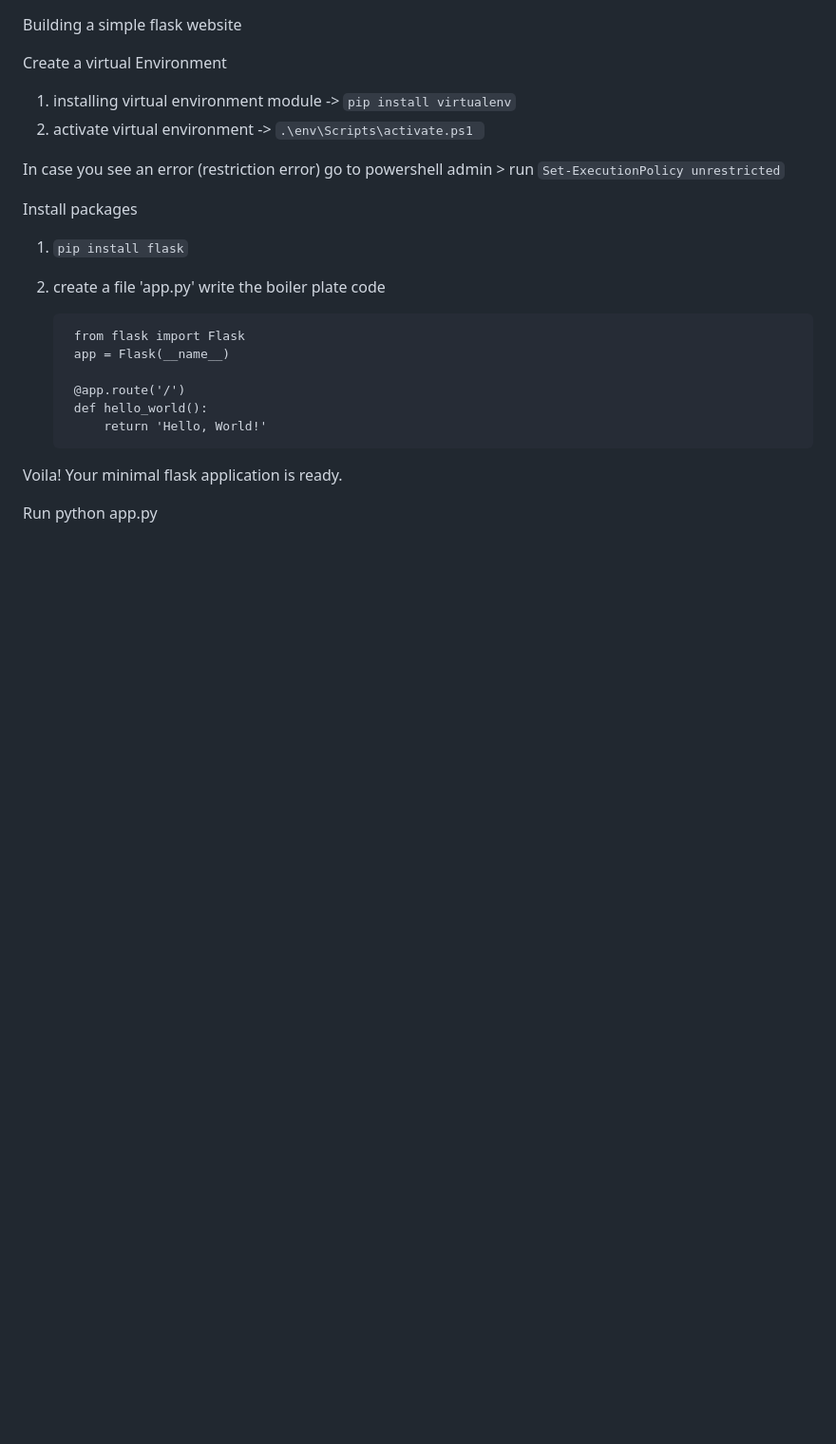
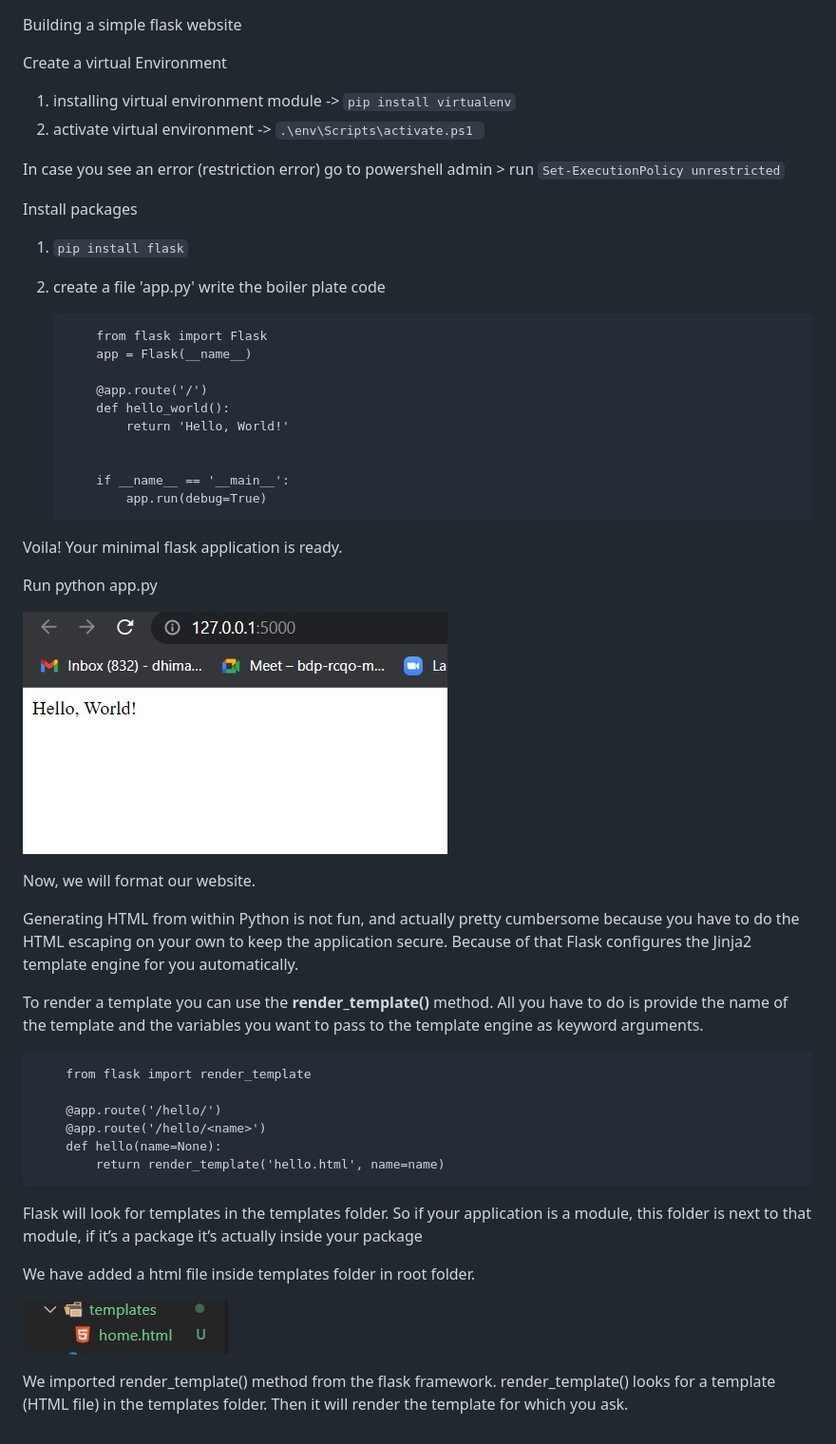
Before and after one commit to divyadhimaan/Building-Flask-Website, a Markdown page: readme.md, the part around the change. Shown: that part at 95% size. Drawn GitHub-style; pictures changed too: images/first.jpg (added), images/templates.jpg (added); blank space fills up the shorter version.

Commit message:
added first html page

```diff
--- a/readme.md
+++ b/readme.md
@@ -1,5 +1,4 @@
 Building a simple flask website
-
 
 Create a virtual Environment
 
@@ -11,18 +10,45 @@ go to powershell admin > run `Set-ExecutionPolicy unrestricted`
 
 Install packages
 
-1. `pip install flask`
-2. create a file 'app.py'
-write the boiler plate code
+1.  `pip install flask`
+2.  create a file 'app.py'
+    write the boiler plate code
+
+            from flask import Flask
+            app = Flask(__name__)
+
+            @app.route('/')
+            def hello_world():
+                return 'Hello, World!'
 
 
-        from flask import Flask
-        app = Flask(__name__)
-
-        @app.route('/')
-        def hello_world():
-            return 'Hello, World!'
+            if __name__ == '__main__':
+                app.run(debug=True)
 
 Voila! Your minimal flask application is ready.
 
 Run python app.py
+
+![image.png](images/first.jpg)
+
+Now, we will format our website.
+
+Generating HTML from within Python is not fun, and actually pretty cumbersome because you have to do the HTML escaping on your own to keep the application secure. Because of that Flask configures the Jinja2 template engine for you automatically.
+
+To render a template you can use the **render_template()** method. All you have to do is provide the name of the template and the variables you want to pass to the template engine as keyword arguments.
+
+        from flask import render_template
+
+        @app.route('/hello/')
+        @app.route('/hello/<name>')
+        def hello(name=None):
+            return render_template('hello.html', name=name)
+
+Flask will look for templates in the templates folder. So if your application is a module, this folder is next to that module, if it’s a package it’s actually inside your package
+
+
+We have added a html file inside templates folder in root folder.
+
+![image.png](images/templates.jpg)
+
+We imported render_template() method from the flask framework. render_template() looks for a template (HTML file) in the templates folder. Then it will render the template for which you ask.
```
Also changed, not shown: 3 other files.
